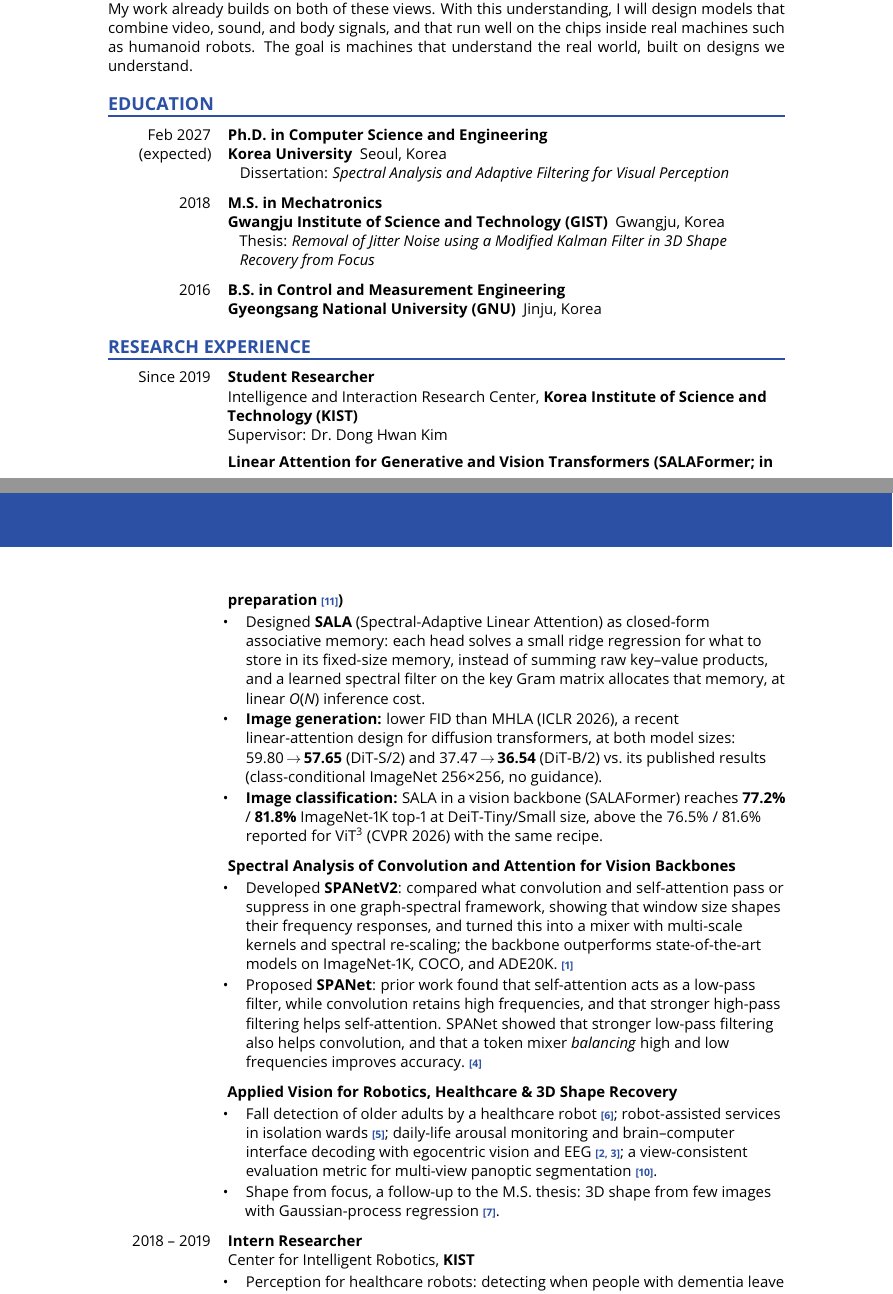
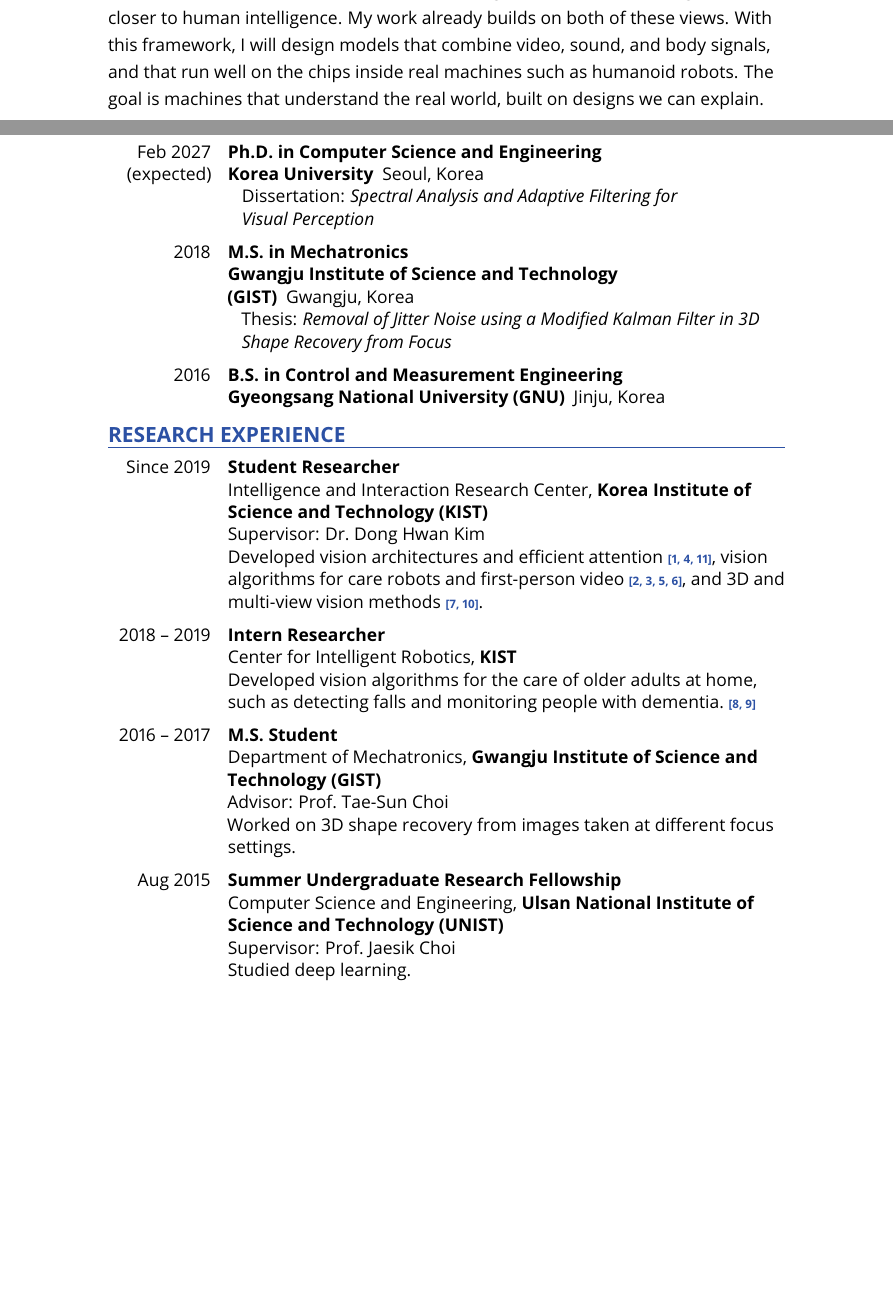
Before and after one commit to DoranLyong/doranlyong.github.io, a LaTeX CV (cv/Guhnoo_Yun_CV.tex): two parts of pages 1 and 2 of 4 before the commit and two parts of pages 1 and 2 of 5 after it, joined at a grey line, cut so that both start at the same text, the shorter picture padded with empty space. Compiled offline with pdfLaTeX.

Commit message:
Simplify the CV research experience and enlarge the text
- Cut each Research Experience position to one line of what was
  developed, with publication numbers, and add the GIST M.S. and UNIST
  summer research fellowship entries
- Correct the applied-work bullet to the vision part only, add memory
  recall to the linear-attention bullet, and reword the research
  statement for plain reading
- Add the 2015 Capstone Design Competition Grand Prize
- Raise the body text to 11.7pt, loosen the research statement lines,
  and keep headings and entries from splitting across pages

Co-Authored-By: Claude Opus 5.5 <noreply@anthropic.com>

```diff
--- a/cv/Guhnoo_Yun_CV.tex
+++ b/cv/Guhnoo_Yun_CV.tex
@@ -9,7 +9,8 @@
 %  Layout: blue band on every page, dates in a left column, blue upper-case
 %  section headings over a rule, Open Sans throughout.
 % ============================================================================
-\documentclass[10pt,a4paper]{article}
+\documentclass[11pt,a4paper]{article}
+\usepackage[fontsize=11.7pt]{fontsize}  % article has no 11.7pt option
 \usepackage[T1]{fontenc}
 \usepackage[default,proportional]{opensans}
 \usepackage[left=1in,right=1in,top=0.9in,bottom=0.85in,footskip=0.4in]{geometry}
@@ -55,8 +56,9 @@
   \dimen@ii\pagegoal\advance\dimen@ii-\pagetotal
   \ifdim\dimen@>\dimen@ii\ifdim\dimen@ii>\z@\vfill\fi\break\fi\endgroup}
 \makeatother
-\newcommand{\cvsection}[1]{\par\vspace{11pt}\keepspace{5\baselineskip}%
-  {\color{cvblue}\large\bfseries\MakeUppercase{#1}\par}\vspace{3pt}%
+% optional argument: lines that must fit below the heading, or the section starts on the next page
+\newcommand{\cvsection}[2][8]{\par\vspace{8pt}\keepspace{#1\baselineskip}%
+  {\color{cvblue}\large\bfseries\MakeUppercase{#2}\par}\vspace{3pt}%
   {\color{cvblue}\hrule height 1pt}\vspace{8pt}}
 % date column on the left (right-aligned), entry text on the right
 \newlength{\datecol}\setlength{\datecol}{0.95in}
@@ -79,7 +81,7 @@
 % in-text reference (tied): \rt{4} -> [4], \rt{2, 3} -> [2, 3]; each number links to its entry
 \makeatletter
 \newcommand{\rt}[1]{\unskip~{\color{cvblue}\scriptsize\bfseries[%
-  \def\rt@sep{\def\rt@sep{, }}%
+  \def\rt@sep{\def\rt@sep{,~}}%
   \renewcommand*{\do}[1]{\rt@sep\hyperlink{pub:##1}{##1}}\docsvlist{#1}]}}
 \makeatother
 \newcommand{\me}{\uline{Guhnoo Yun}}
@@ -136,74 +137,48 @@
-filters and memories, into one understanding that brings machines closer to human intelligence.
-My work already builds on both of these views. With this understanding, I will design models that
+Looking ahead, I aim to unify the different mathematical views of AI perception models, such as filters and memories, into a single framework that brings machines closer to human intelligence.
+My work already builds on both of these views. With this framework, I will design models that
 combine video, sound, and body signals, and that run well on the chips inside real machines such
-as humanoid robots. The goal is machines that understand the real world, built on designs we understand.\par
+as humanoid robots. The goal is machines that understand the real world, built on designs we can~explain.\par}
 
 % ---- education --------------------------------------------------------------
-\cvsection{Education}
+\cvsection[5]{Education}
 \begin{entries}
   \item[\when{Feb 2027\\(expected)}] \textbf{Ph.D. in Computer Science and Engineering}\par
-    \textbf{Korea University}\enspace Seoul, Korea\par
-    \detail{Dissertation: \textit{Spectral Analysis and Adaptive Filtering for Visual Perception}}
+    \textbf{Korea University}\enspace Seoul,~Korea\par
+    \detail{Dissertation: \textit{Spectral Analysis and Adaptive Filtering for Visual~Perception}}
+  \keepspace{4.5\baselineskip}% move a whole entry rather than split it
   \item[2018] \textbf{M.S. in Mechatronics}\par
-    \textbf{Gwangju Institute of Science and Technology (GIST)}\enspace Gwangju, Korea\par
+    \textbf{Gwangju Institute of Science and Technology (GIST)}\enspace Gwangju,~Korea\par
     \detail{Thesis: \textit{Removal of Jitter Noise using a Modified Kalman Filter in 3D Shape
       Recovery from Focus}}
+  \keepspace{2.5\baselineskip}%
   \item[2016] \textbf{B.S. in Control and Measurement Engineering}\par
-    \textbf{Gyeongsang National University (GNU)}\enspace Jinju, Korea
+    \textbf{Gyeongsang National University (GNU)}\enspace Jinju,~Korea
 \end{entries}
 
 % ---- research experience ----------------------------------------------------
+% keep the heading with the whole first entry instead of splitting it across pages
+\keepspace{9\baselineskip}
 \cvsection{Research Experience}
 \begin{entries}
   \item[Since 2019] \textbf{Student Researcher}\par
     Intelligence and Interaction Research Center,
     \textbf{Korea Institute of Science and Technology (KIST)}\par
     Supervisor: Dr.\ Dong Hwan Kim\par
-
-    \cvtopic{Linear Attention for Generative and Vision Transformers (SALAFormer; in preparation \rt{11})}
-    \begin{itemize}
-      \item Designed \textbf{SALA} (Spectral-Adaptive Linear Attention) as closed-form associative
-            memory: each head solves a small ridge regression for what to store in its fixed-size
-            memory, instead of summing raw key--value products, and a learned spectral filter on the
-            key Gram matrix allocates that memory, at linear \textit{O}(\textit{N}) inference cost.
-      \item \textbf{Image generation:} lower FID than MHLA (ICLR~2026), a recent linear-attention
-            design for diffusion transformers, at both model sizes: 59.80\,$\rightarrow$\,\textbf{57.65}
-            (DiT-S/2) and 37.47\,$\rightarrow$\,\textbf{36.54} (DiT-B/2) vs.\ its published results
-            (\mbox{class-conditional} ImageNet 256\texttimes256, no guidance).
-      \item \textbf{Image classification:} SALA in a vision backbone (SALAFormer) reaches
-            \textbf{77.2\%} / \textbf{81.8\%} ImageNet-1K top-1 at DeiT-Tiny/Small size, above the
-            76.5\% / 81.6\% reported for ViT\textsuperscript{3} (CVPR~2026) with the same recipe.
-    \end{itemize}
-
-    \cvtopic{Spectral Analysis of Convolution and Attention for Vision Backbones}
-    \begin{itemize}
-      \item Developed \textbf{SPANetV2}: compared what convolution and self-attention pass or
-            suppress in one graph-spectral framework, showing that window size shapes their frequency
-            responses, and turned this into a mixer with multi-scale kernels and spectral re-scaling;
-            the backbone outperforms state-of-the-art models on ImageNet-1K, COCO, and ADE20K. \rt{1}
-      \item Proposed \textbf{SPANet}: prior work found that self-attention acts as a low-pass
-            filter, while convolution retains high frequencies, and that stronger high-pass filtering
-            helps self-attention. SPANet showed that stronger low-pass filtering also helps
-            convolution, and that a token mixer \emph{balancing} high and low frequencies improves
-            accuracy. \rt{4}
-    \end{itemize}
-
-    \cvtopic{Applied Vision for Robotics, Healthcare \& 3D Shape Recovery}
-    \begin{itemize}
-      \item Fall detection of older adults by a healthcare robot \rt{6}; robot-assisted services in
-            isolation wards \rt{5}; \mbox{daily-life} arousal monitoring and brain--computer interface
-            decoding with egocentric vision and EEG \rt{2, 3}; a \mbox{view-consistent}
-            evaluation metric for multi-view panoptic segmentation \rt{10}.
-      \item Shape from focus, a follow-up to the M.S.\ thesis: 3D shape from few images with
-            Gaussian-process regression \rt{7}.
-    \end{itemize}
+    Developed vision architectures and efficient attention \rt{1, 4, 11}, vision algorithms for care
+    robots and first-person video \rt{2, 3, 5, 6}, and 3D and multi-view vision methods \rt{7, 10}.
   \item[2018 -- 2019] \textbf{Intern Researcher}\par
-    Center for Intelligent Robotics, \textbf{KIST}
-    \begin{itemize}
-      \item Perception for healthcare robots: detecting when people with dementia leave home, to keep
-            them from going missing \rt{9}; accelerometer--depth fall detection for older adults
-            \rt{8}, later extended with LSTMs \rt{6}.
-    \end{itemize}
+    Center for Intelligent Robotics, \textbf{KIST}\par
+    Developed vision algorithms for the care of older adults at home, such as detecting falls and monitoring people with dementia.
+    \rt{8, 9}
+  \item[2016 -- 2017] \textbf{M.S. Student}\par
+    Department of Mechatronics, \textbf{Gwangju Institute of Science and Technology (GIST)}\par
+    Advisor: Prof.\ Tae-Sun Choi\par
+    Worked on 3D shape recovery from images taken at different focus settings.
+  \item[Aug 2015] \textbf{Summer Undergraduate Research Fellowship}\par
+    Computer Science and Engineering,
+    \textbf{Ulsan National Institute of Science and Technology (UNIST)}\par
+    Supervisor: Prof.\ Jaesik Choi\par
+    Studied deep learning.
 \end{entries}
 
 % ---- publications -----------------------------------------------------------
```
Also changed, not shown: assets/pdf/Guhnoo_Yun_CV.pdf, cv/Guhnoo_Yun_CV.tex (46 more changed lines).
